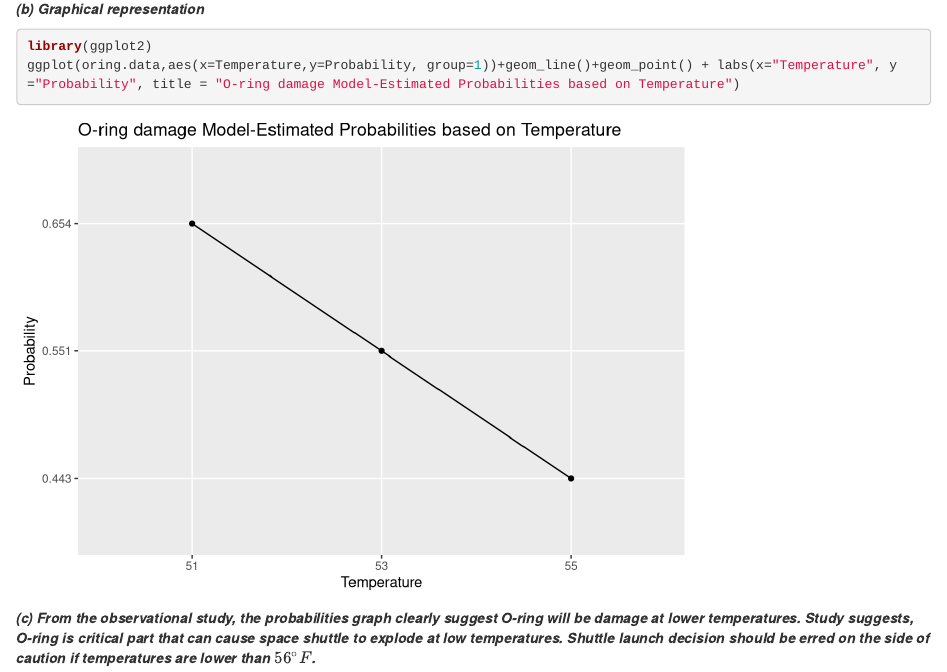
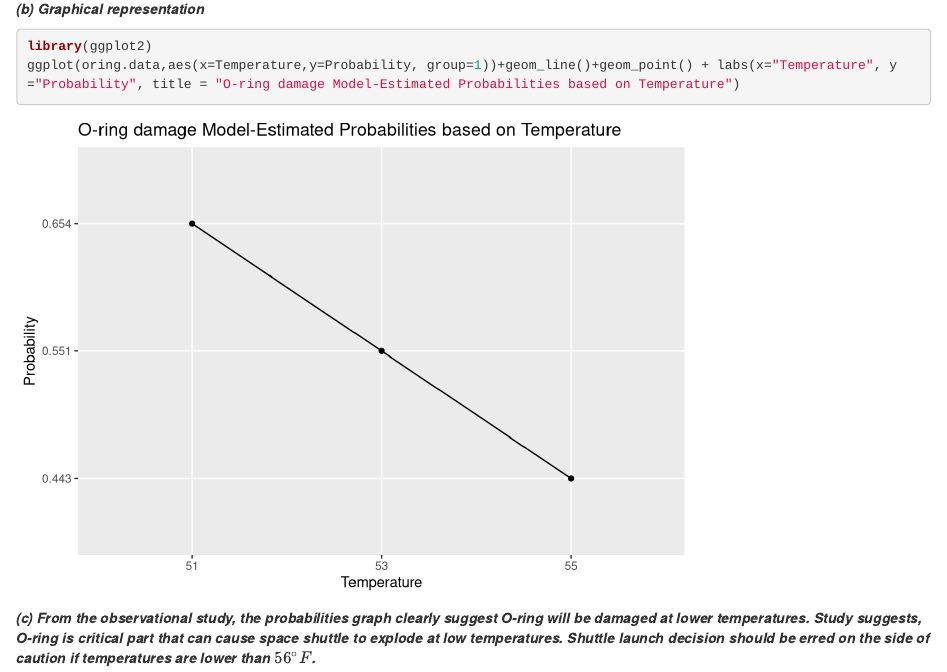
Before and after one commit to akulapa/Akula-DATA606-Week08-Homework, an R Markdown document (Akula-DATA606-Week08-Homework.Rmd): the page in a window 1100 px wide, from 6720 px down. Rendered offline with R 4.5, knitr and Pandoc, with nearby package versions.

Commit message:
Akula-DATA606-Week08-Homework

````diff
--- a/Akula-DATA606-Week08-Homework.Rmd
+++ b/Akula-DATA606-Week08-Homework.Rmd
@@ -227,4 +227,4 @@ library(ggplot2)
 ggplot(oring.data,aes(x=Temperature,y=Probability, group=1))+geom_line()+geom_point() + labs(x="Temperature", y="Probability", title = "O-ring damage Model-Estimated Probabilities based on Temperature")
 ```
 
-**_(c) From the observational study, the probabilities graph clearly suggest O-ring will be damage at lower temperatures. Study suggests, O-ring is critical part that can cause space shuttle to explode at low temperatures. Shuttle launch decision should be erred on the side of caution if temperatures are lower than $56^\circ F$._**
+**_(c) From the observational study, the probabilities graph clearly suggest O-ring will be damaged at lower temperatures. Study suggests, O-ring is critical part that can cause space shuttle to explode at low temperatures. Shuttle launch decision should be erred on the side of caution if temperatures are lower than $56^\circ F$._**
````
Also changed, not shown: Akula-DATA606-Week08-Homework.html.
